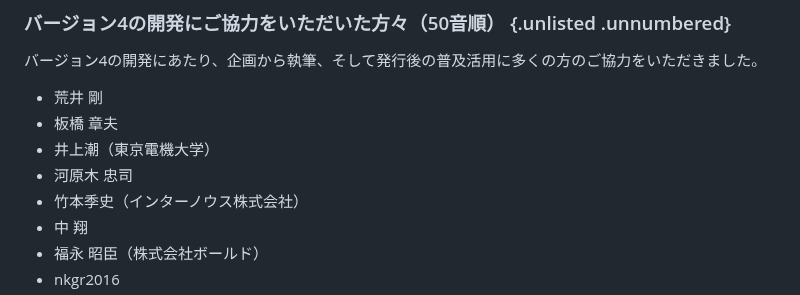
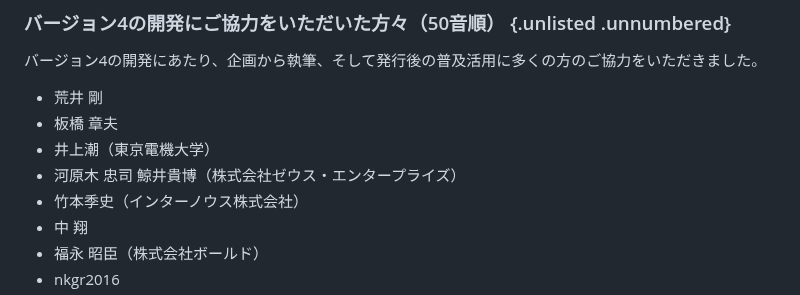
Before and after one commit to lpi-japan/linux-text, a Markdown page: Chapter00.md, the part around the change. Rendered like a GitHub page.

Commit message:
協力者追加

```diff
--- a/Chapter00.md
+++ b/Chapter00.md
@@ -99,6 +99,7 @@ Linuxの基本的なコマンドの学習は、山や森全体から見れば1
 - 板橋 章夫
 - 井上潮（東京電機大学）
 - 河原木 忠司
+鯨井貴博（株式会社ゼウス・エンタープライズ）
 - 竹本季史（インターノウス株式会社）
 - 中 翔
 - 福永 昭臣（株式会社ボールド）
```
